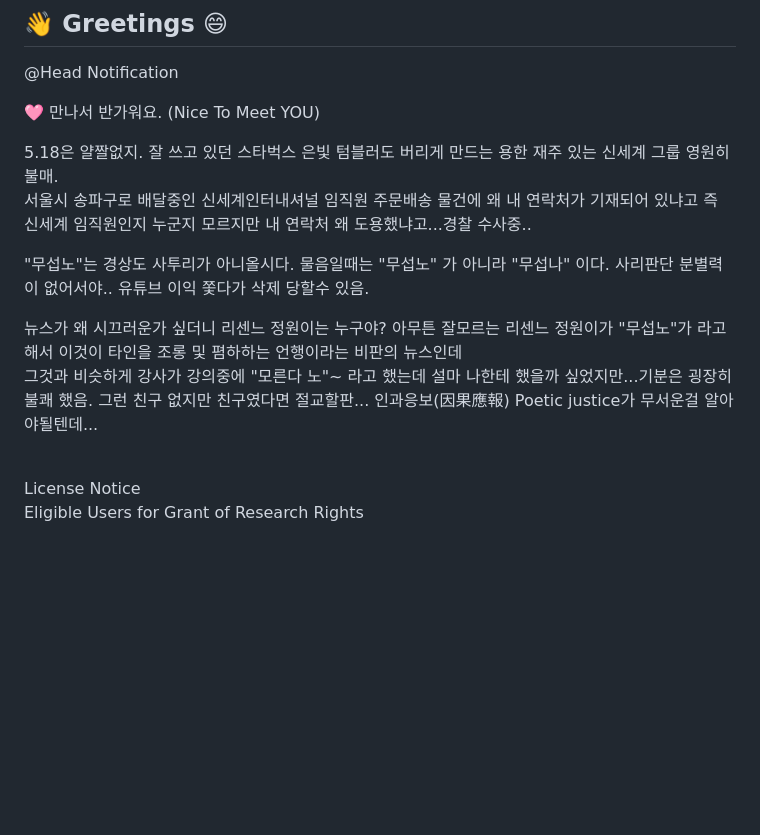
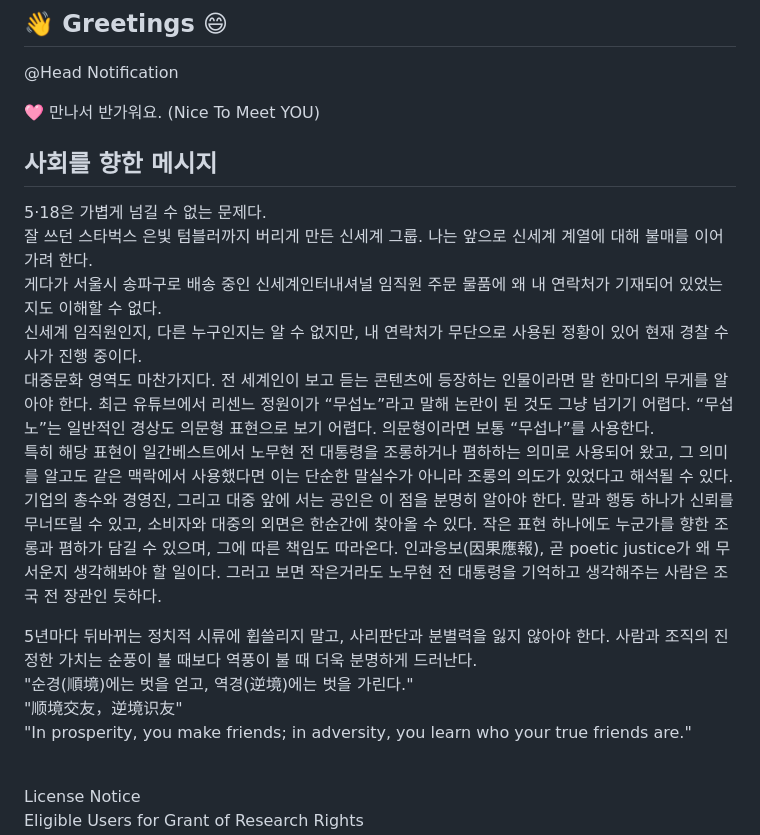
Before and after one commit to withlionbuddha/withlionbuddha, a Markdown page: README.md, the part around the change. GitHub-like rendering; blank space fills up the shorter version.

```diff
--- a/README.md
+++ b/README.md
@@ -4,14 +4,22 @@
 
   🩷 만나서 반가워요. (Nice To Meet YOU)
 
-5.18은 얄짤없지. 잘 쓰고 있던 스타벅스 은빛 텀블러도 버리게 만드는 용한 재주 있는 신세계 그룹 영원히 불매.
-서울시 송파구로 배달중인 신세계인터내셔널 임직원 주문배송 물건에 왜 내 연락처가 기재되어 있냐고 즉 신세계 임직원인지 누군지 모르지만 내 연락처 왜 도용했냐고...경찰 수사중..
+## 사회를 향한 메시지
+5·18은 가볍게 넘길 수 없는 문제다.
+잘 쓰던 스타벅스 은빛 텀블러까지 버리게 만든 신세계 그룹. 나는 앞으로 신세계 계열에 대해 불매를 이어가려 한다.
+게다가 서울시 송파구로 배송 중인 신세계인터내셔널 임직원 주문 물품에 왜 내 연락처가 기재되어 있었는지도 이해할 수 없다.
+신세계 임직원인지, 다른 누구인지는 알 수 없지만, 내 연락처가 무단으로 사용된 정황이 있어 현재 경찰 수사가 진행 중이다.
+대중문화 영역도 마찬가지다. 전 세계인이 보고 듣는 콘텐츠에 등장하는 인물이라면 말 한마디의 무게를 알아야 한다.
+최근 유튜브에서 리센느 정원이가 “무섭노”라고 말해 논란이 된 것도 그냥 넘기기 어렵다. “무섭노”는 일반적인 경상도 의문형 표현으로 보기 어렵다. 의문형이라면 보통 “무섭나”를 사용한다.
+특히 해당 표현이 일간베스트에서 노무현 전 대통령을 조롱하거나 폄하하는 의미로 사용되어 왔고, 그 의미를 알고도 같은 맥락에서 사용했다면 이는 단순한 말실수가 아니라 조롱의 의도가 있었다고 해석될 수 있다.
+기업의 총수와 경영진, 그리고 대중 앞에 서는 공인은 이 점을 분명히 알아야 한다. 말과 행동 하나가 신뢰를 무너뜨릴 수 있고, 소비자와 대중의 외면은 한순간에 찾아올 수 있다.
+작은 표현 하나에도 누군가를 향한 조롱과 폄하가 담길 수 있으며, 그에 따른 책임도 따라온다. 인과응보(因果應報), 곧 poetic justice가 왜 무서운지 생각해봐야 할 일이다.
+그러고 보면 작은거라도 노무현 전 대통령을 기억하고 생각해주는 사람은 조국 전 장관인 듯하다.
 
-"무섭노"는 경상도 사투리가 아니올시다.  물음일때는 "무섭노" 가 아니라 "무섭나" 이다. 사리판단 분별력이 없어서야.. 유튜브 이익 쫓다가 삭제 당할수 있음.
-
-뉴스가 왜 시끄러운가 싶더니 리센느 정원이는 누구야? 아무튼 잘모르는 리센느 정원이가 "무섭노"가 라고해서 이것이 타인을 조롱 및 폄하하는 언행이라는 비판의 뉴스인데
-그것과 비슷하게 강사가 강의중에 "모른다 노"~ 라고 했는데 설마 나한테 했을까 싶었지만...기분은 굉장히 불쾌 했음.  그런 친구 없지만 친구였다면 절교할판...
-인과응보(因果應報) Poetic justice가 무서운걸 알아야될텐데...
+5년마다 뒤바뀌는 정치적 시류에 휩쓸리지 말고, 사리판단과 분별력을 잃지 않아야 한다. 사람과 조직의 진정한 가치는 순풍이 불 때보다 역풍이 불 때 더욱 분명하게 드러난다.
+"순경(順境)에는 벗을 얻고, 역경(逆境)에는 벗을 가린다."
+"顺境交友，逆境识友"
+"In prosperity, you make friends; in adversity, you learn who your true friends are."
 
 <br>
 License Notice
```
